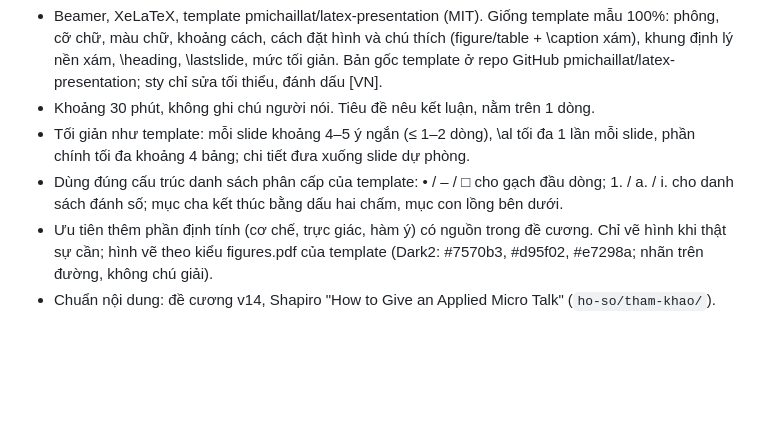
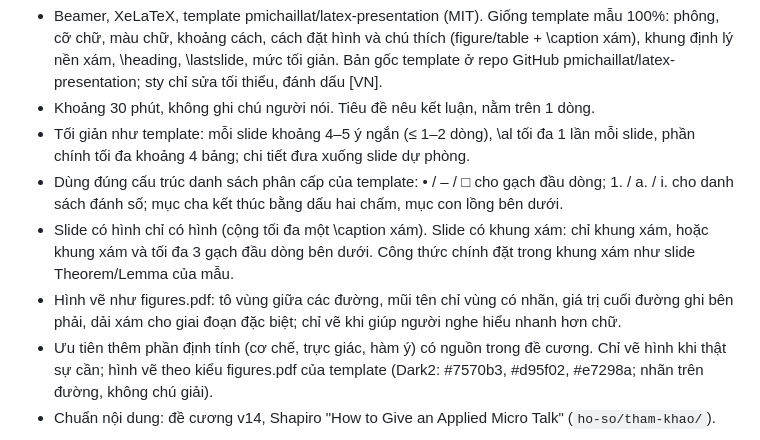
Before and after one commit to trungcandygit/M-n_HTTM, a Markdown page: CLAUDE.md, the part around the change. GitHub-like rendering; blank space fills up the shorter version.

Commit message:
CLAUDE.md: quy tắc slide hình và slide khung xám theo mẫu
Co-Authored-By: Claude Opus 5.5 <noreply@anthropic.com>
Claude-Session: https://claude.ai/code/session_012s8WfVyLuhc473yaQuJygq

```diff
--- a/CLAUDE.md
+++ b/CLAUDE.md
@@ -25,6 +25,8 @@
 - Khoảng 30 phút, không ghi chú người nói. Tiêu đề nêu kết luận, nằm trên 1 dòng.
 - Tối giản như template: mỗi slide khoảng 4–5 ý ngắn (≤ 1–2 dòng), \al tối đa 1 lần mỗi slide, phần chính tối đa khoảng 4 bảng; chi tiết đưa xuống slide dự phòng.
 - Dùng đúng cấu trúc danh sách phân cấp của template: • / – / □ cho gạch đầu dòng; 1. / a. / i. cho danh sách đánh số; mục cha kết thúc bằng dấu hai chấm, mục con lồng bên dưới.
+- Slide có hình chỉ có hình (cộng tối đa một \caption xám). Slide có khung xám: chỉ khung xám, hoặc khung xám và tối đa 3 gạch đầu dòng bên dưới. Công thức chính đặt trong khung xám như slide Theorem/Lemma của mẫu.
+- Hình vẽ như figures.pdf: tô vùng giữa các đường, mũi tên chỉ vùng có nhãn, giá trị cuối đường ghi bên phải, dải xám cho giai đoạn đặc biệt; chỉ vẽ khi giúp người nghe hiểu nhanh hơn chữ.
 - Ưu tiên thêm phần định tính (cơ chế, trực giác, hàm ý) có nguồn trong đề cương. Chỉ vẽ hình khi thật sự cần; hình vẽ theo kiểu figures.pdf của template (Dark2: #7570b3, #d95f02, #e7298a; nhãn trên đường, không chú giải).
 - Chuẩn nội dung: đề cương v14, Shapiro "How to Give an Applied Micro Talk" (`ho-so/tham-khao/`).
 
```
